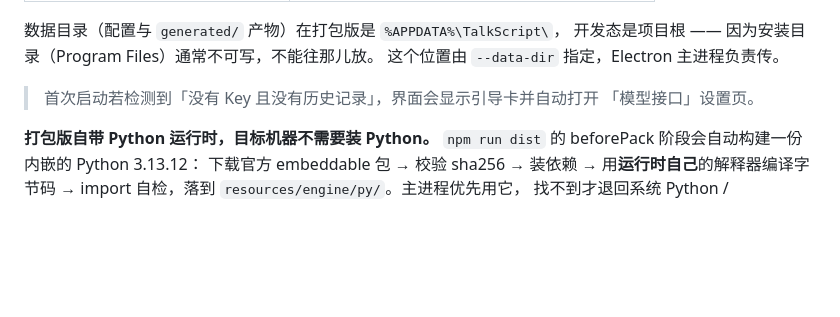
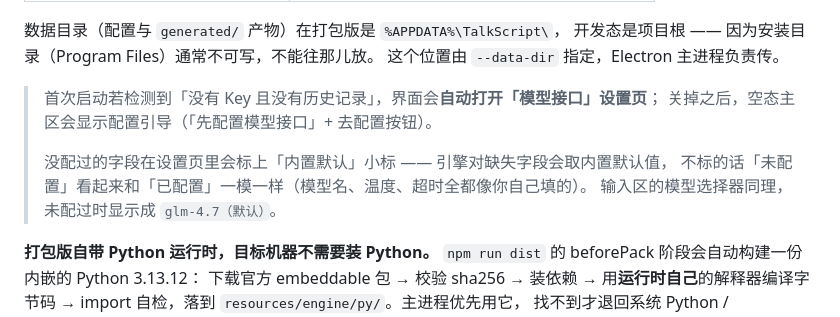
Before and after one commit to stevie-du/talk-script-agent, a Markdown page: README.md, the part around the change. Rendered like a GitHub page; blank space fills up the shorter version.

Commit message:
README：首启引导的说明跟上（不再有引导卡，改说明空态引导 + 内置默认标注）

```diff
--- a/README.md
+++ b/README.md
@@ -107,8 +107,12 @@ cd desktop && npm run dist
 开发态是项目根 —— 因为安装目录（Program Files）通常不可写，不能往那儿放。
 这个位置由 `--data-dir` 指定，Electron 主进程负责传。
 
-> 首次启动若检测到「没有 Key 且没有历史记录」，界面会显示引导卡并自动打开
-> 「模型接口」设置页。
+> 首次启动若检测到「没有 Key 且没有历史记录」，界面会**自动打开「模型接口」设置页**；
+> 关掉之后，空态主区会显示配置引导（「先配置模型接口」+ 去配置按钮）。
+>
+> 没配过的字段在设置页里会标上「内置默认」小标 —— 引擎对缺失字段会取内置默认值，
+> 不标的话「未配置」看起来和「已配置」一模一样（模型名、温度、超时全都像你自己填的）。
+> 输入区的模型选择器同理，未配过时显示成 `glm-4.7（默认）`。
 
 **打包版自带 Python 运行时，目标机器不需要装 Python。**
 `npm run dist` 的 beforePack 阶段会自动构建一份内嵌的 Python 3.13.12：
```
